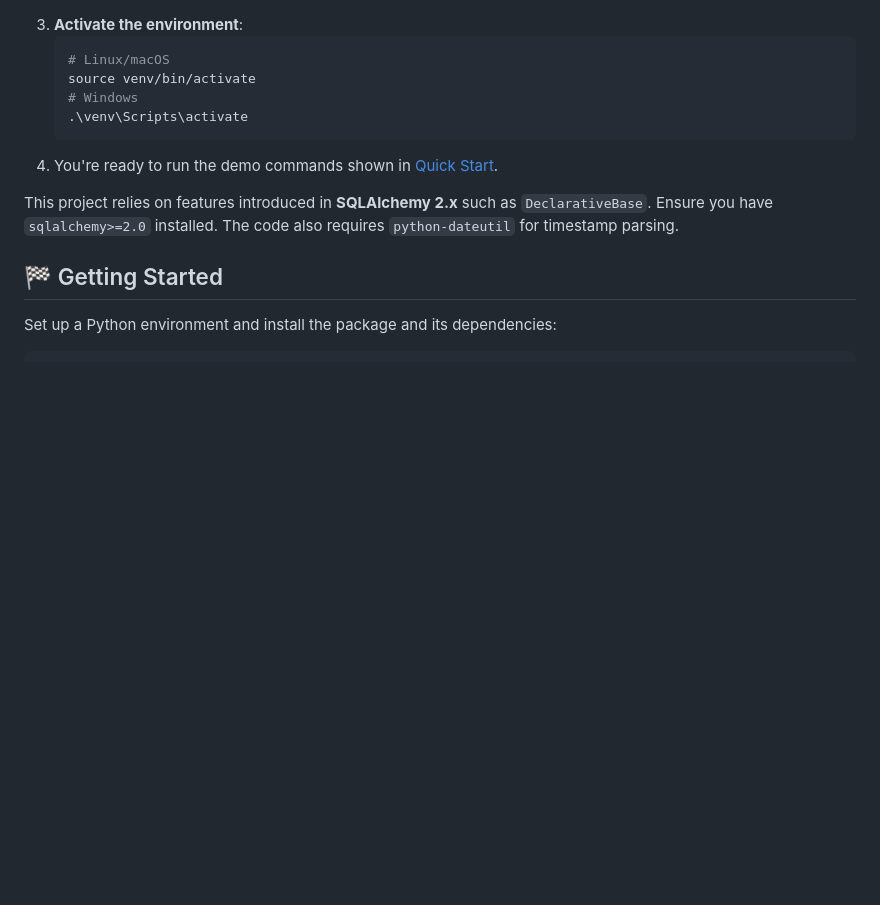
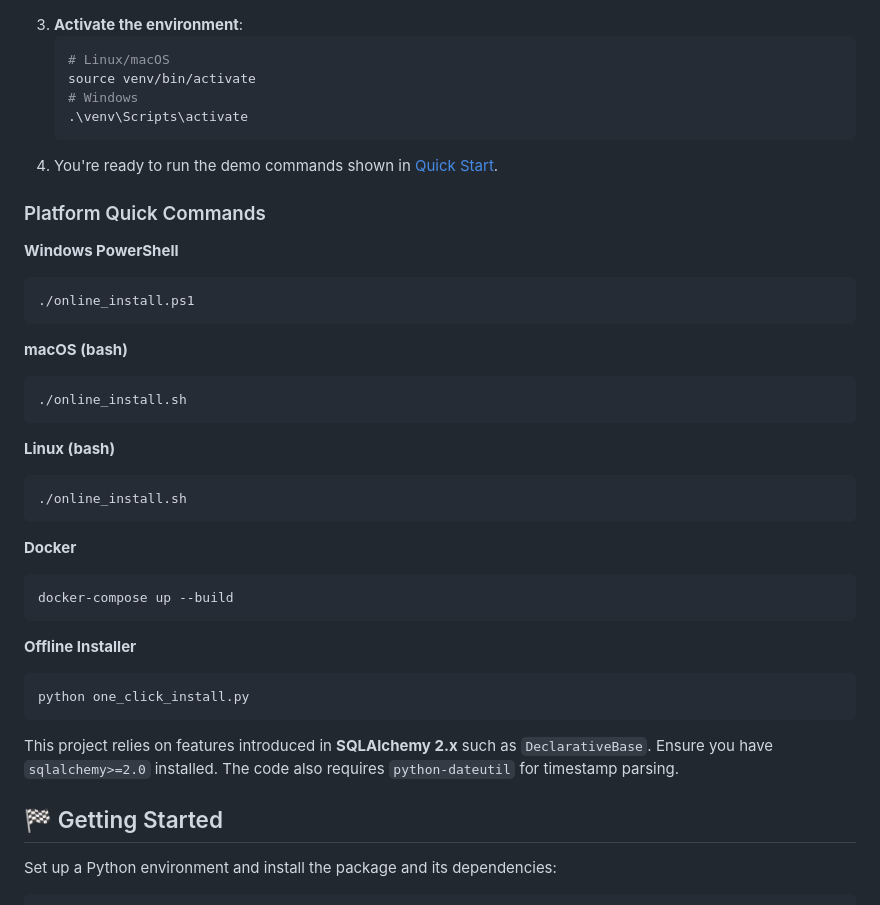
Before and after one commit to BP-H/superNova_2177, a Markdown page: README.md, the part around the change. GitHub-like rendering; blank space fills up the shorter version.

Commit message:
docs: add platform-specific install commands

````diff
--- a/README.md
+++ b/README.md
@@ -66,6 +66,38 @@ supernova-validate --validations sample_validations.json
    .\venv\Scripts\activate
    ```
 4. You're ready to run the demo commands shown in [Quick Start](#-quick-start).
+
+### Platform Quick Commands
+
+**Windows PowerShell**
+
+```powershell
+./online_install.ps1
+```
+
+**macOS (bash)**
+
+```bash
+./online_install.sh
+```
+
+**Linux (bash)**
+
+```bash
+./online_install.sh
+```
+
+**Docker**
+
+```bash
+docker-compose up --build
+```
+
+**Offline Installer**
+
+```bash
+python one_click_install.py
+```
 
 This project relies on features introduced in **SQLAlchemy 2.x** such as
 `DeclarativeBase`. Ensure you have `sqlalchemy>=2.0` installed. The code also
````
